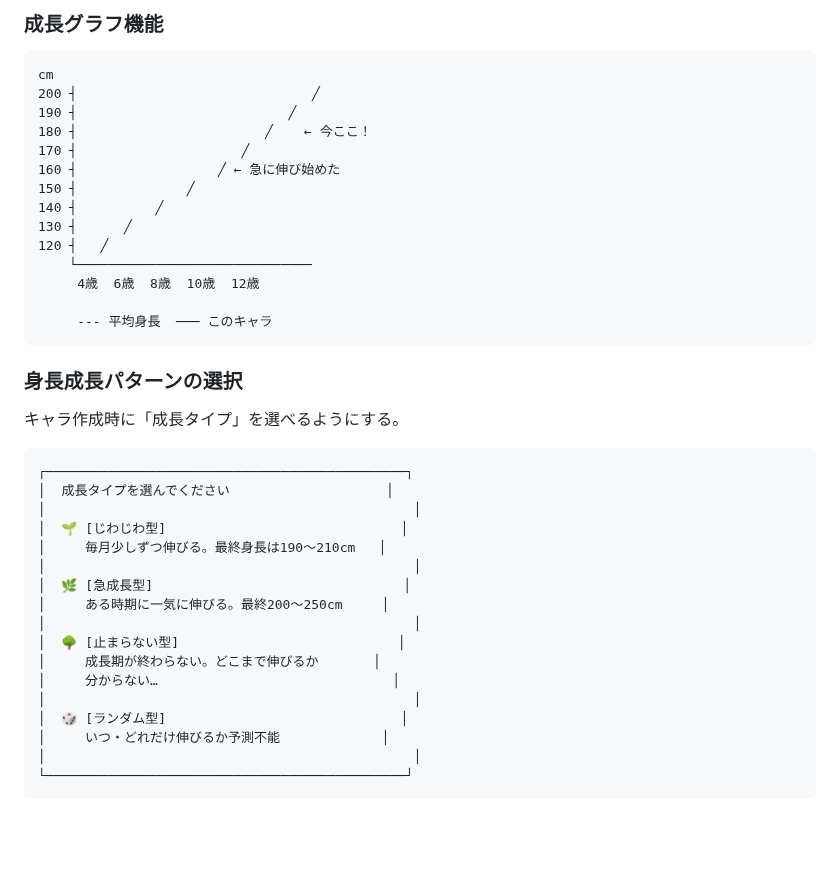
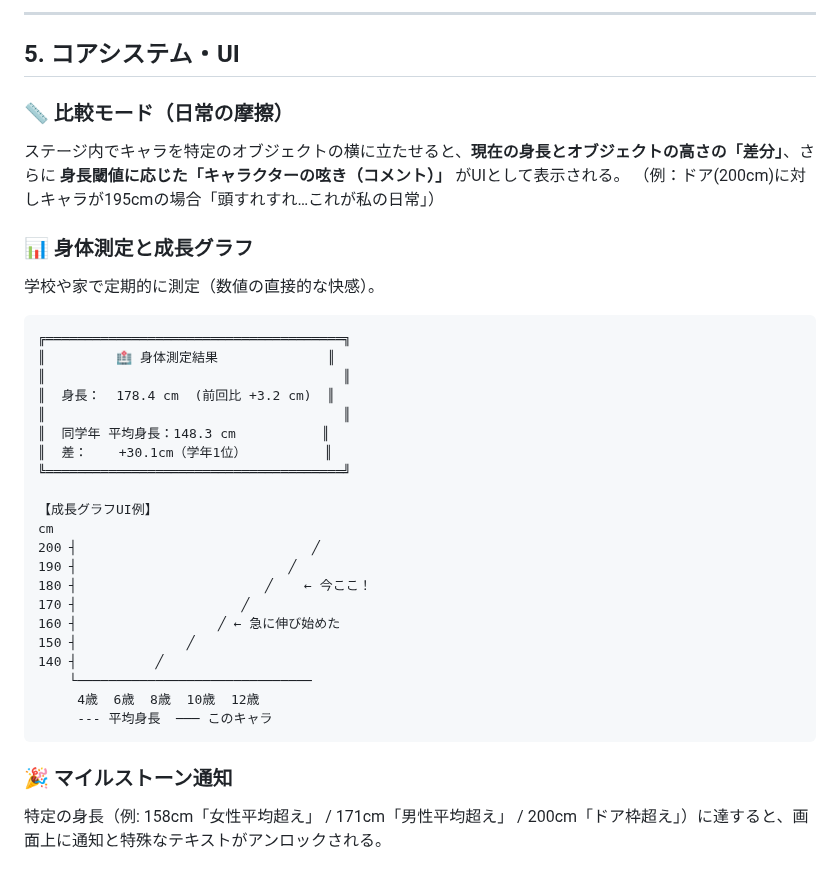
Before and after one commit to tinky44/TLS_3D, a Markdown page: specs/game_story_spec.md, the part around one of its changes. Drawn GitHub-style; blank space fills up the shorter version.

````diff
--- a/specs/game_story_spec.md
+++ b/specs/game_story_spec.md
@@ -70,7 +66,26 @@
 
-### 成長グラフ機能
+---
+
+## 5. コアシステム・UI
+
+### 📏 比較モード（日常の摩擦）
+ステージ内でキャラを特定のオブジェクトの横に立たせると、**現在の身長とオブジェクトの高さの「差分」**、さらに **身長閾値に応じた「キャラクターの呟き（コメント）」** がUIとして表示される。
+（例：ドア(200cm)に対しキャラが195cmの場合「頭すれすれ…これが私の日常」）
+
+### 📊 身体測定と成長グラフ
+学校や家で定期的に測定（数値の直接的な快感）。
 
 ```
+╔══════════════════════════════════════╗
+║         🏥 身体測定結果              ║
+║                                      ║
+║  身長：  178.4 cm  (前回比 +3.2 cm)  ║
+║                                      ║
+║  同学年 平均身長：148.3 cm           ║
+║  差：    +30.1cm（学年1位）          ║
+╚══════════════════════════════════════╝
+
+【成長グラフUI例】
 cm
 200 ┤                              ╱
 190 ┤                           ╱
@@ -79,34 +94,10 @@ cm
 160 ┤                  ╱ ← 急に伸び始めた
 150 ┤              ╱
 140 ┤          ╱
-130 ┤      ╱
-120 ┤   ╱
     └──────────────────────────────
      4歳  6歳  8歳  10歳  12歳
-
      --- 平均身長  ─── このキャラ
 ```
 
-### 身長成長パターンの選択
-
-キャラ作成時に「成長タイプ」を選べるようにする。
-
-```
-┌──────────────────────────────────────────────┐
-│  成長タイプを選んでください                    │
-│                                               │
-│  🌱 [じわじわ型]                              │
-│     毎月少しずつ伸びる。最終身長は190〜210cm   │
-│                                               │
-│  🌿 [急成長型]                                │
-│     ある時期に一気に伸びる。最終200〜250cm     │
-│                                               │
-│  🌳 [止まらない型]                            │
-│     成長期が終わらない。どこまで伸びるか       │
-│     分からない…                              │
-│                                               │
-│  🎲 [ランダム型]                              │
-│     いつ・どれだけ伸びるか予測不能             │
-│                                               │
-└──────────────────────────────────────────────┘
-```
+### 🎉 マイルストーン通知
+特定の身長（例: 158cm「女性平均超え」 / 171cm「男性平均超え」 / 200cm「ドア枠超え」）に達すると、画面上に通知と特殊なテキストがアンロックされる。
````
Also changed, not shown: other parts of specs/game_story_spec.md (+43 -47 lines).
